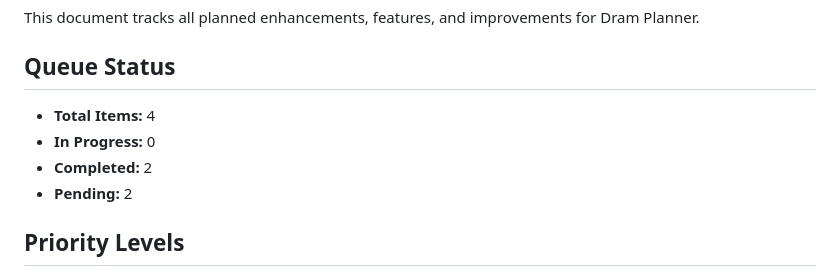
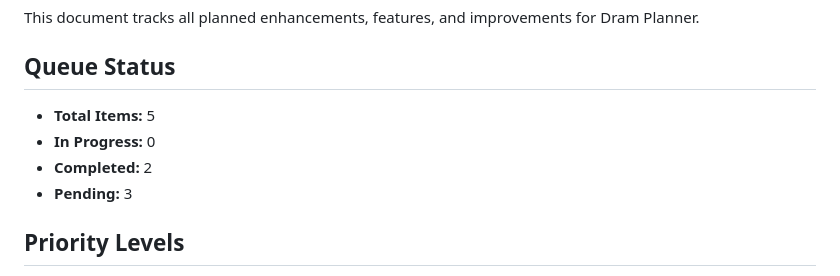
Before and after one commit to boisgada/dram-planner, a Markdown page: ENHANCEMENT_QUEUE.md, the part around one of its changes. GitHub-like rendering.

```diff
--- a/ENHANCEMENT_QUEUE.md
+++ b/ENHANCEMENT_QUEUE.md
@@ -4,10 +4,10 @@ This document tracks all planned enhancements, features, and improvements for Dr
 
 ## Queue Status
 
-- **Total Items:** 4
+- **Total Items:** 5
 - **In Progress:** 0
 - **Completed:** 2
-- **Pending:** 2
+- **Pending:** 3
 
 ## Priority Levels
 
```
Also changed, not shown: other parts of ENHANCEMENT_QUEUE.md (+48 -0 lines).
